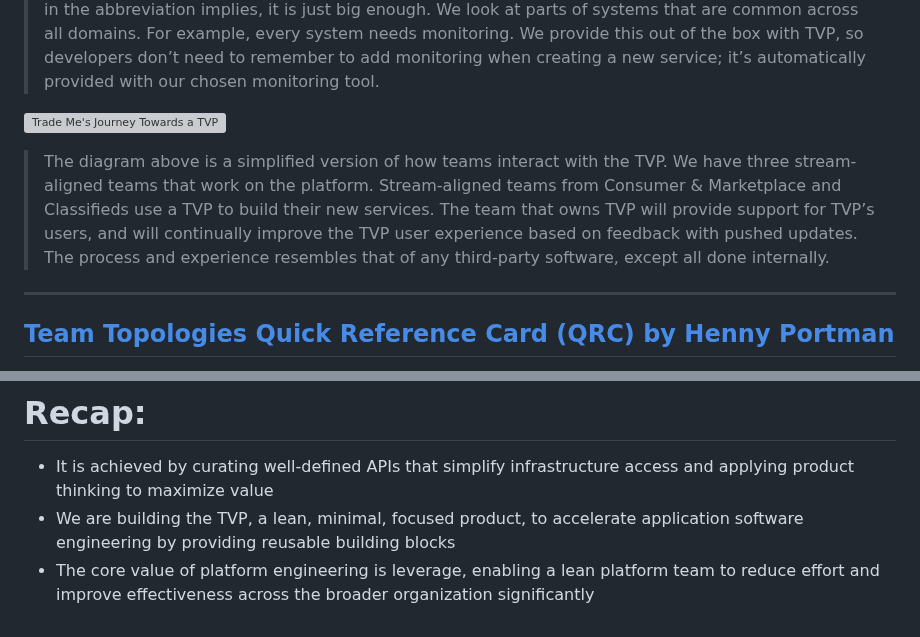
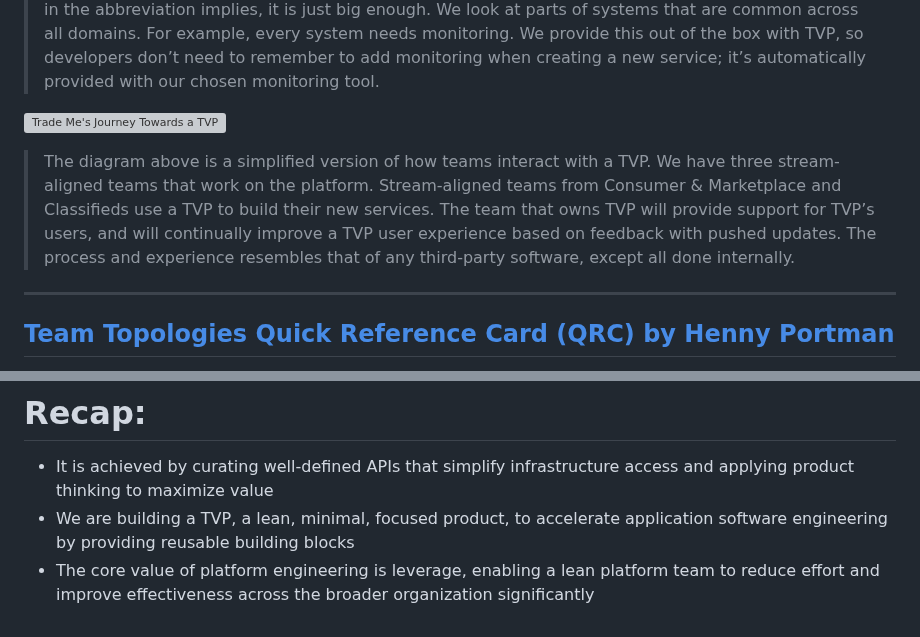
Before and after one commit to lloydchang/tvp-k8s, a Markdown page: fastapi/markdown/tvp_footer.md, 2 parts joined by grey strips. GitHub-like rendering; grey boxes are pictures that could not be loaded.

```diff
--- a/fastapi/markdown/tvp_footer.md
+++ b/fastapi/markdown/tvp_footer.md
@@ -150,7 +150,7 @@ categories, made possible by large-scale behavioral data.
 
 ![Trade Me's Journey Towards a TVP](https://github.com/user-attachments/assets/219f1493-a404-45b0-8918-3a10c45e6455)
 
-> The diagram above is a simplified version of how teams interact with the TVP.  We have three stream-aligned teams that work on the platform. Stream-aligned teams from Consumer & Marketplace and Classifieds use a TVP to build their new services. The team that owns TVP will provide support for TVP’s users, and will continually improve the TVP user experience based on feedback with pushed updates. The process and experience resembles that of any third-party software, except all done internally.
+> The diagram above is a simplified version of how teams interact with a TVP.  We have three stream-aligned teams that work on the platform. Stream-aligned teams from Consumer & Marketplace and Classifieds use a TVP to build their new services. The team that owns TVP will provide support for TVP’s users, and will continually improve a TVP user experience based on feedback with pushed updates. The process and experience resembles that of any third-party software, except all done internally.
 
 ---
 
@@ -186,5 +186,5 @@ categories, made possible by large-scale behavioral data.
 
 # Recap:
 - It is achieved by curating well-defined APIs that simplify infrastructure access and applying product thinking to maximize value
-- We are building the TVP, a lean, minimal, focused product, to accelerate application software engineering by providing reusable building blocks
+- We are building a TVP, a lean, minimal, focused product, to accelerate application software engineering by providing reusable building blocks
 - The core value of platform engineering is leverage, enabling a lean platform team to reduce effort and improve effectiveness across the broader organization significantly
```
